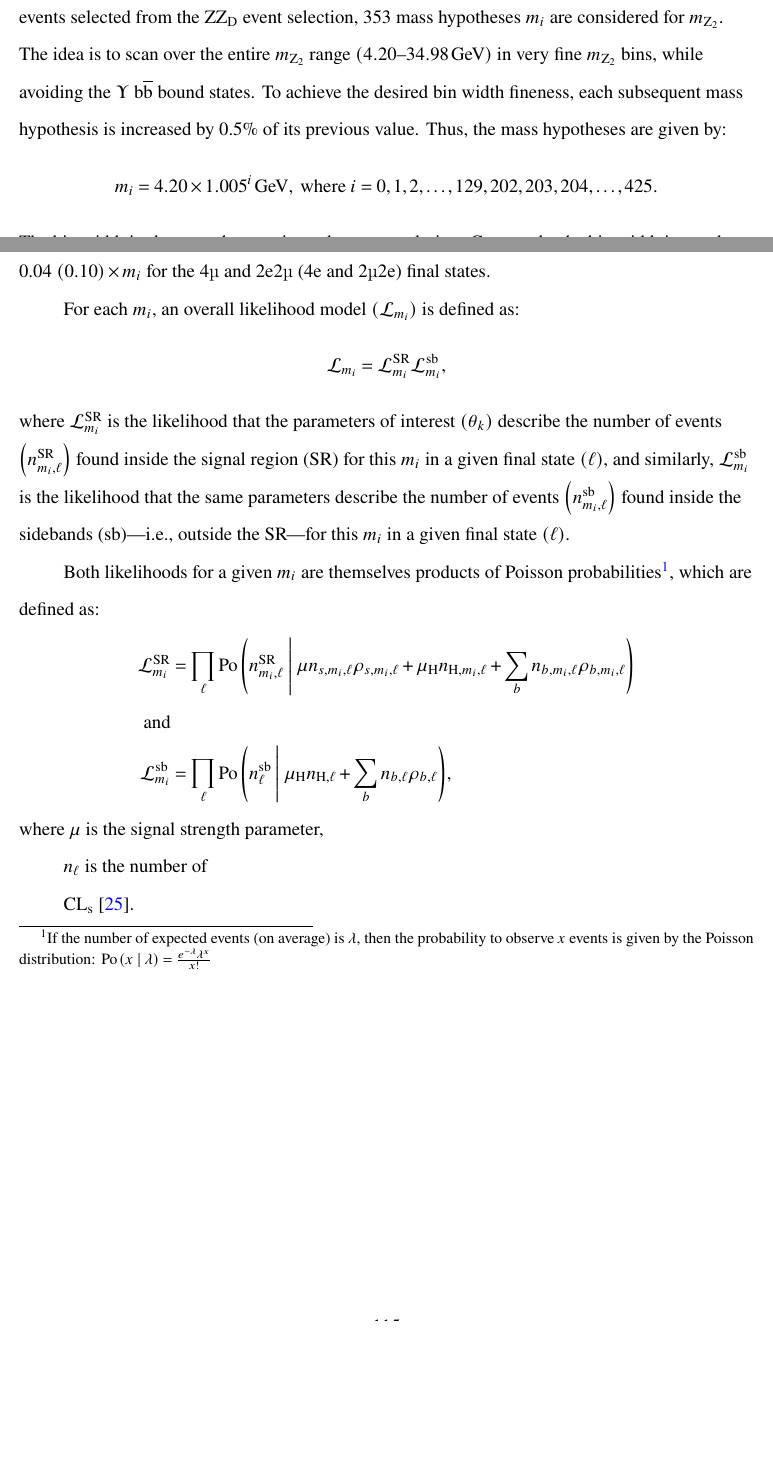
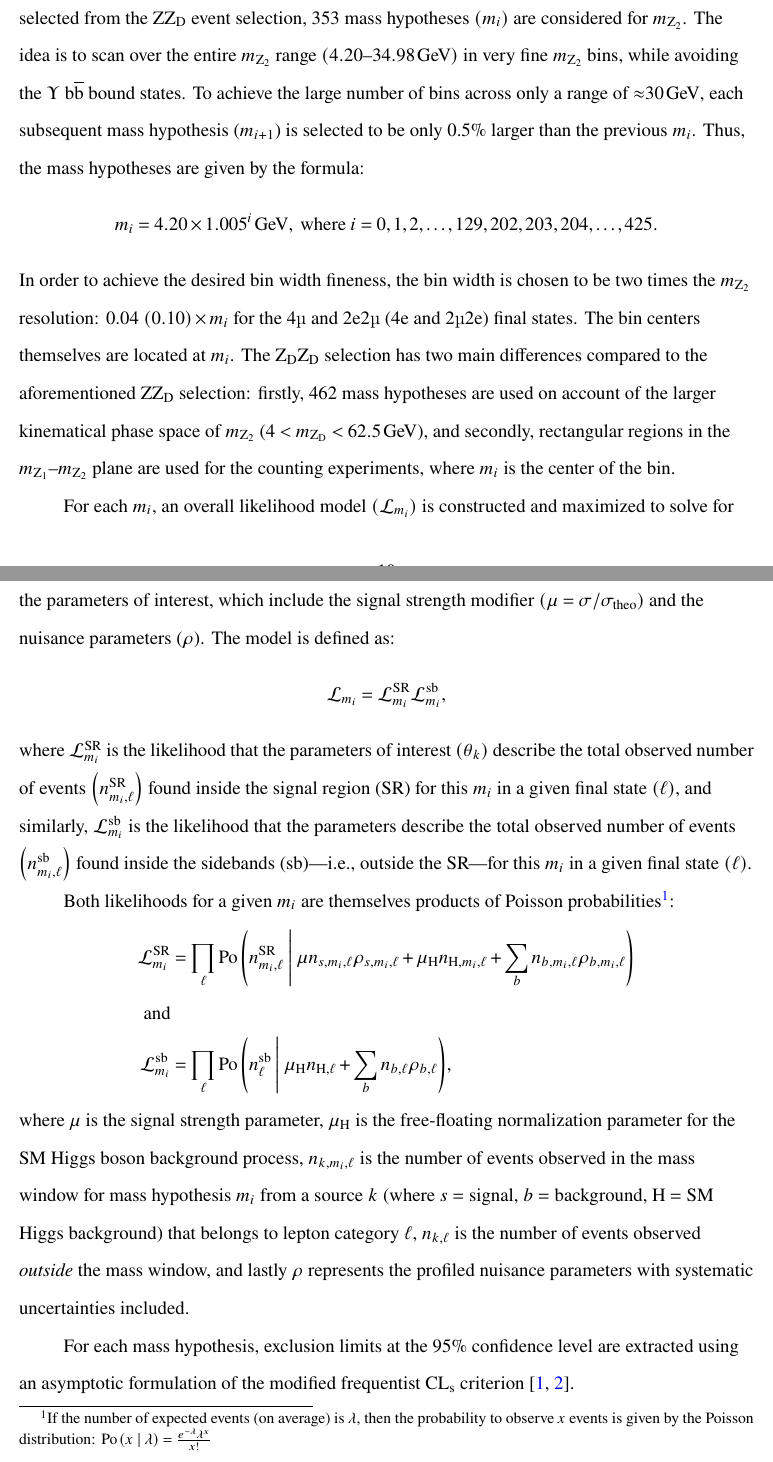
Before and after one commit to rosedj1/PhD-Thesis, a LaTeX thesis (main.tex, which reads tex/06_dilep_res/results.tex): two parts of pages 114 and 115 of 123 before the commit and two parts of pages 10 and 11 of 18 after it, joined at a grey line, cut so that both start at the same text, the shorter picture padded with empty space. Compiled offline with pdfLaTeX.

```diff
--- a/tex/06_dilep_res/results.tex
+++ b/tex/06_dilep_res/results.tex
@@ -3,33 +3,37 @@
 An analysis of the \mZtwo spectrum is performed to look for any possible low-mass dilepton resonances.
 In the case of \htozdzd, in which both of the daughter particles are identical, then a peak in the \mZtwo spectrum is expected at $(\mZone + \mZtwo) / 2$.
 
-A simple counting experiment is performed in many bins across the \mZtwo spectrum.
-Using events selected from the \zzd event selection, 353 mass hypotheses \mass{i} are considered for \mZtwo.
+A cut-and-count analysis is performed in many bins across the \mZtwo spectrum.
+Using events selected from the \zzd event selection, 353 mass hypotheses $\left( \mass{i} \right)$ are considered for \mZtwo.
 The idea is to scan over the entire \mZtwo range $(4.20\text{--}34.98 \GeV)$ in very fine \mZtwo bins, while avoiding the $\Upsilon$ $\bbbar$ bound states.  % TODO: Italicize Upsilon!
-To achieve the desired bin width fineness, each subsequent mass hypothesis is increased by 0.5\% of its previous value.
-Thus, the mass hypotheses are given by:
+To achieve the large number of bins across only a range of $\approx$30\GeV, each subsequent mass hypothesis (\mass{i+1}) is selected to be only 0.5\% larger than the previous \mass{i}.
+Thus, the mass hypotheses are given by the formula:
 \begin{align*}
     \mass{i} = 4.20 \times 1.005^{i} \GeV,
     \text{ where } i = 0,1,2, \ldots, 129, 202, 203, 204, \ldots, 425.
 \end{align*}
-The bin width is chosen to be two times the \mZtwo resolution.
-Concretely, the bin width is equal to 0.04 $(0.10) \times \mass{i}$ for the \fourmu and \twoetwomu (\foure and \twomutwoe) final states.
+In order to achieve the desired bin width fineness, the bin width is chosen to be two times the \mZtwo resolution:
+0.04 $(0.10) \times \mass{i}$ for the \fourmu and \twoetwomu (\foure and \twomutwoe) final states.
+The bin centers themselves are located at \mass{i}.
+The \zdzd selection has two main differences compared to the aforementioned \zzd selection:
+firstly, 462 mass hypotheses are used on account of the larger kinematical phase space of \mZtwo ($4 < \mZD < 62.5\GeV$),
+and secondly, rectangular regions in the $\mZone \text{--} \mZtwo$ plane are used for the counting experiments, where \mass{i} is the center of the bin.
 
-For each $\mass{i}$, an overall likelihood model $(\lhoodm)$ is defined as:
+For each $\mass{i}$, an overall likelihood model $(\lhoodm)$ is constructed and maximized to solve for the parameters of interest, which include the signal strength modifier $\left( \mu = \sigma / \sigma_\text{theo} \right)$ and the nuisance parameters ($\rho$).
+The model is defined as:
 \begin{equation*}
     \lhoodm =
     \lhoodSR %\left( n_\text{tot}^\text{SR} \right)
     \lhoodsb, %\left( n_\text{tot}^\text{sb} \right)
 \end{equation*}
-where \lhoodSR is the likelihood that the parameters of interest $\left( \theta_k \right)$ describe the number of events $\left( n^\text{SR}_{\mass{i}, \ell} \right)$ found inside the signal region (SR) for this \mass{i} in a given final state $(\ell)$,
-and similarly, \lhoodsb is the likelihood that the same parameters describe the number of events $\left( n^\text{sb}_{\mass{i}, \ell} \right)$ found inside the sidebands (sb)---\ie outside the SR---for this \mass{i} in a given final state $(\ell)$.
+where \lhoodSR is the likelihood that the parameters of interest $\left( \theta_k \right)$ describe the total observed number of events $\left( n^\text{SR}_{\mass{i}, \ell} \right)$ found inside the signal region (SR) for this \mass{i} in a given final state $(\ell)$,
+and similarly, \lhoodsb is the likelihood that the parameters describe the total observed number of events $\left( n^\text{sb}_{\mass{i}, \ell} \right)$ found inside the sidebands (sb)---\ie outside the SR---for this \mass{i} in a given final state $(\ell)$.
 
 Both likelihoods for a given \mass{i} are themselves products of Poisson probabilities\footnote
 {
     If the number of expected events (on average) is $\lambda$, then the probability to observe $x$ events is given by the Poisson distribution:
     $\poisson{x \middlepipe \lambda} = \frac{e^{-\lambda} \lambda^x}{x!}$
-},
-which are defined as:
+}:
 \begin{align*}
     \lhoodSR &= \prod_\ell{
         \poisson{
@@ -56,10 +60,12 @@
     },
 \end{align*}
 where $\mu$ is the signal strength parameter,
+$\mu_\PH$ is the free-floating normalization parameter for the SM Higgs boson background process,
+$n_{k, \mass{i}, \ell}$ is the number of events observed in the mass window for mass hypothesis \mass{i} from a source $k$ (where $s=$ signal, $b=$ background, $\PH=$ SM Higgs background) that belongs to lepton category $\ell$,
+$n_{k, \ell}$ is the number of events observed \emph{outside} the mass window,
+and lastly $\rho$ represents the profiled nuisance parameters with systematic uncertainties included.
 
-$n_\ell$ is the number of
-
-CL$_\text{s}$~\cite{cowan_asymptotic_2011}.
+For each mass hypothesis, exclusion limits at the 95\% confidence level are extracted using an asymptotic formulation of the modified frequentist \CLs criterion~\cite{cowan_asymptotic_2011, higgs_combo_proc_2011}.
 
 \begin{multiFigure}
         \centering
```
Also changed, not shown: main.tex (+24 -24 lines), referenceFile.bib (+28 -18 lines), tex/01_intro/intro.tex (+2 -0 lines), tex/06_dilep_res/datasets_simul_trig.tex (+2 -0 lines).
